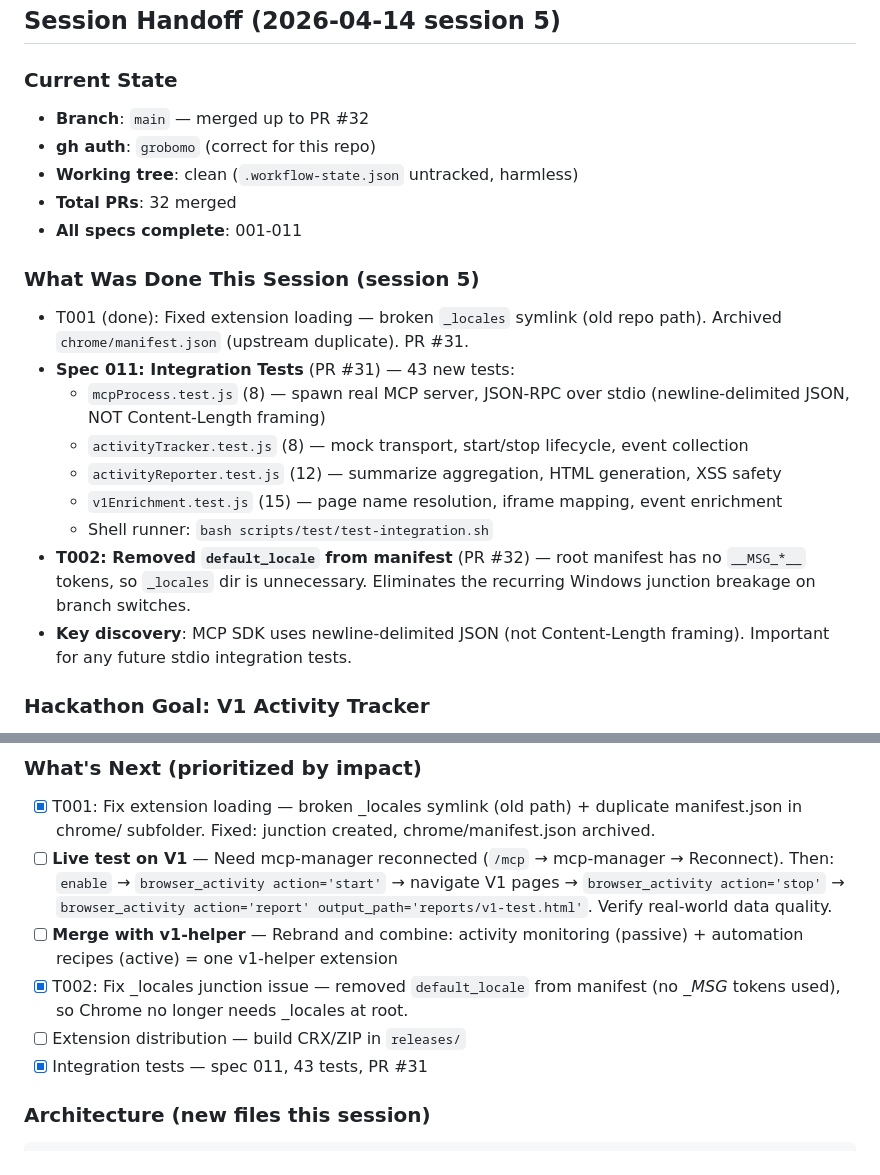
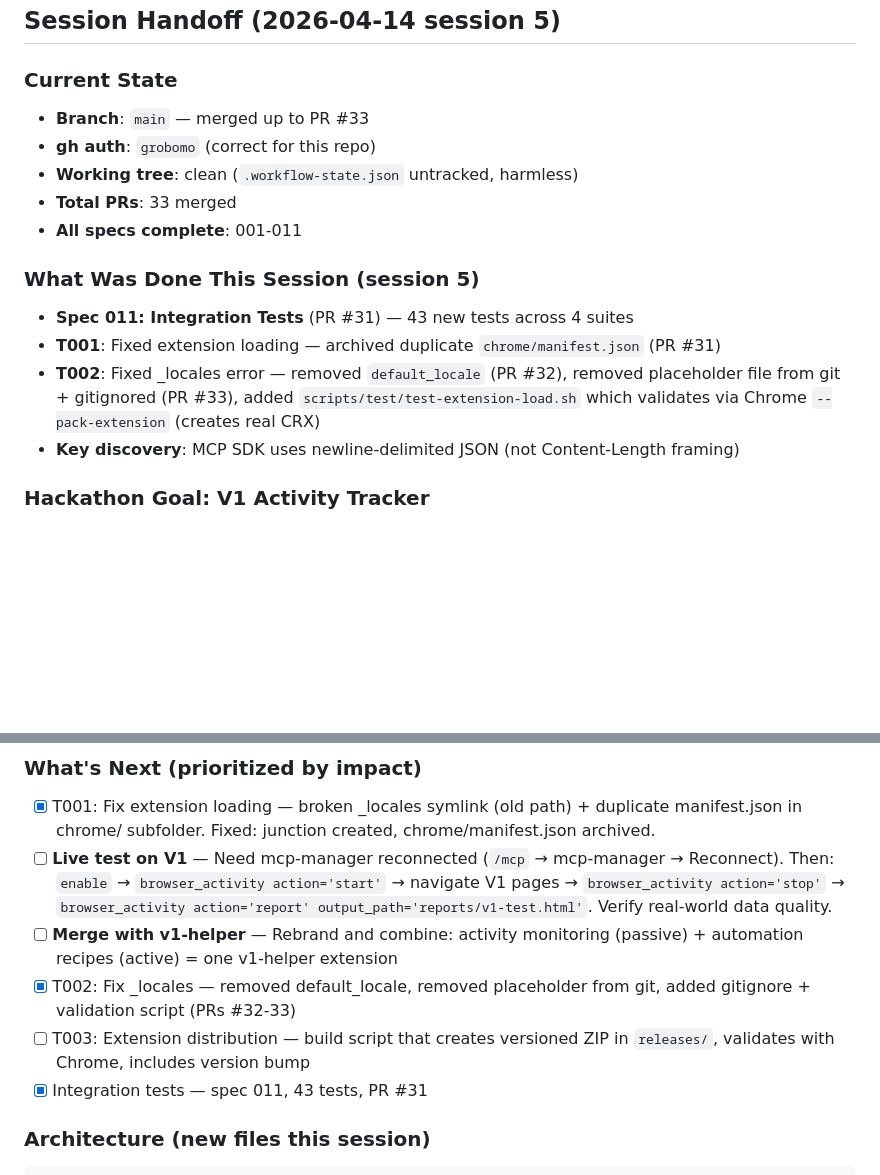
Before and after one commit to grobomo/blueprint-extra-mcp, a Markdown page: TODO.md, 2 parts joined by grey strips. GitHub-like rendering; blank space fills up the shorter version.

Commit message:
spec 012: extension distribution — build + zip pipeline

```diff
--- a/TODO.md
+++ b/TODO.md
@@ -3,22 +3,17 @@
 ## Session Handoff (2026-04-14 session 5)
 
 ### Current State
-- **Branch**: `main` — merged up to PR #32
+- **Branch**: `main` — merged up to PR #33
 - **gh auth**: `grobomo` (correct for this repo)
 - **Working tree**: clean (`.workflow-state.json` untracked, harmless)
-- **Total PRs**: 32 merged
+- **Total PRs**: 33 merged
 - **All specs complete**: 001-011
 
 ### What Was Done This Session (session 5)
-- T001 (done): Fixed extension loading — broken `_locales` symlink (old repo path). Archived `chrome/manifest.json` (upstream duplicate). PR #31.
-- **Spec 011: Integration Tests** (PR #31) — 43 new tests:
-  - `mcpProcess.test.js` (8) — spawn real MCP server, JSON-RPC over stdio (newline-delimited JSON, NOT Content-Length framing)
-  - `activityTracker.test.js` (8) — mock transport, start/stop lifecycle, event collection
-  - `activityReporter.test.js` (12) — summarize aggregation, HTML generation, XSS safety
-  - `v1Enrichment.test.js` (15) — page name resolution, iframe mapping, event enrichment
-  - Shell runner: `bash scripts/test/test-integration.sh`
-- **T002: Removed `default_locale` from manifest** (PR #32) — root manifest has no `__MSG_*__` tokens, so `_locales` dir is unnecessary. Eliminates the recurring Windows junction breakage on branch switches.
-- **Key discovery**: MCP SDK uses newline-delimited JSON (not Content-Length framing). Important for any future stdio integration tests.
+- **Spec 011: Integration Tests** (PR #31) — 43 new tests across 4 suites
+- **T001**: Fixed extension loading — archived duplicate `chrome/manifest.json` (PR #31)
+- **T002**: Fixed _locales error — removed `default_locale` (PR #32), removed placeholder file from git + gitignored (PR #33), added `scripts/test/test-extension-load.sh` which validates via Chrome `--pack-extension` (creates real CRX)
+- **Key discovery**: MCP SDK uses newline-delimited JSON (not Content-Length framing)
 
 ### Hackathon Goal: V1 Activity Tracker
 
@@ -30,8 +25,8 @@
 - [x] T001: Fix extension loading — broken _locales symlink (old path) + duplicate manifest.json in chrome/ subfolder. Fixed: junction created, chrome/manifest.json archived.
 - [ ] **Live test on V1** — Need mcp-manager reconnected (`/mcp` → mcp-manager → Reconnect). Then: `enable` → `browser_activity action='start'` → navigate V1 pages → `browser_activity action='stop'` → `browser_activity action='report' output_path='reports/v1-test.html'`. Verify real-world data quality.
 - [ ] **Merge with v1-helper** — Rebrand and combine: activity monitoring (passive) + automation recipes (active) = one v1-helper extension
-- [x] T002: Fix _locales junction issue — removed `default_locale` from manifest (no __MSG_ tokens used), so Chrome no longer needs _locales at root.
-- [ ] Extension distribution — build CRX/ZIP in `releases/`
+- [x] T002: Fix _locales — removed default_locale, removed placeholder from git, added gitignore + validation script (PRs #32-33)
+- [ ] T003: Extension distribution — build script that creates versioned ZIP in `releases/`, validates with Chrome, includes version bump
 - [x] Integration tests — spec 011, 43 tests, PR #31
 
 ### Architecture (new files this session)
```
Also changed, not shown: specs/extension-distribution/spec.md (added, +32 -0 lines), specs/extension-distribution/tasks.md (added, +6 -0 lines).
